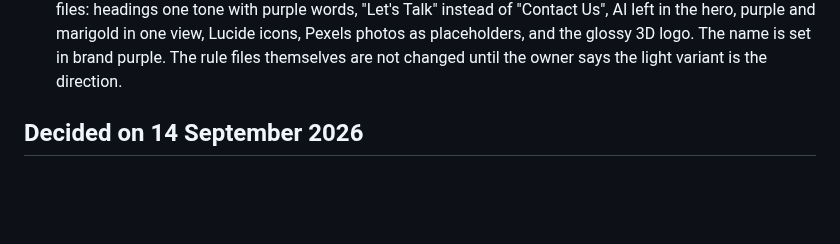
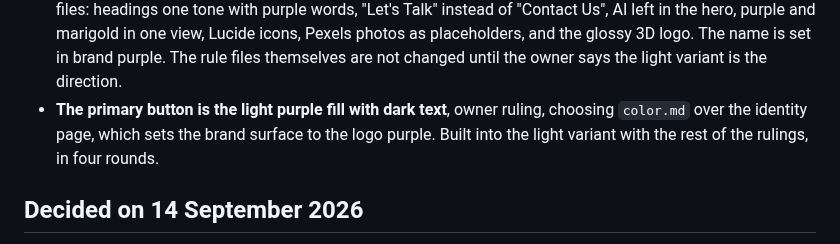
Before and after one commit to RiaanMOHA/hurulab, a Markdown page: docs/decisions.md, the part around the change. GitHub-like rendering; blank space fills up the shorter version.

Commit message:
The button ruling recorded in the decisions log

```diff
--- a/docs/decisions.md
+++ b/docs/decisions.md
@@ -874,6 +874,9 @@ free call, then a paid discovery scoped by the week. The record is `docs/evidenc
   view, Lucide icons, Pexels photos as placeholders, and the glossy 3D logo. The name is set
   in brand purple. The rule files themselves are not changed until the owner says the light
   variant is the direction.
+- **The primary button is the light purple fill with dark text**, owner ruling, choosing
+  `color.md` over the identity page, which sets the brand surface to the logo purple. Built
+  into the light variant with the rest of the rulings, in four rounds.
 
 ## Decided on 14 September 2026
 
```
